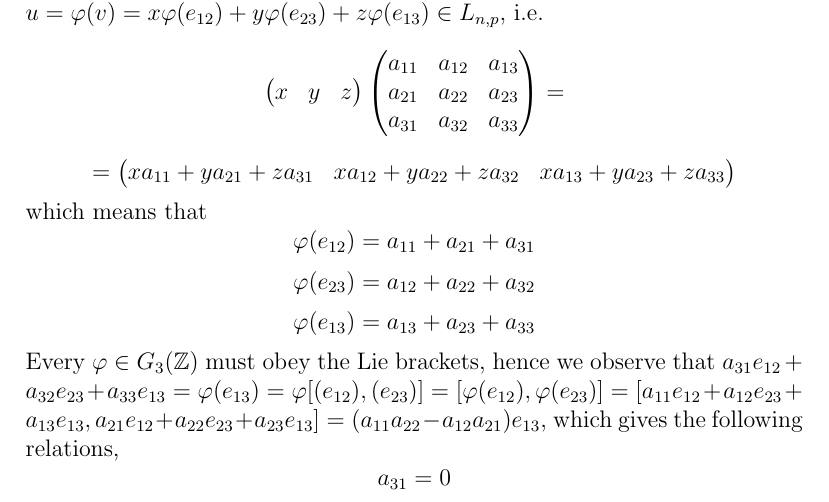
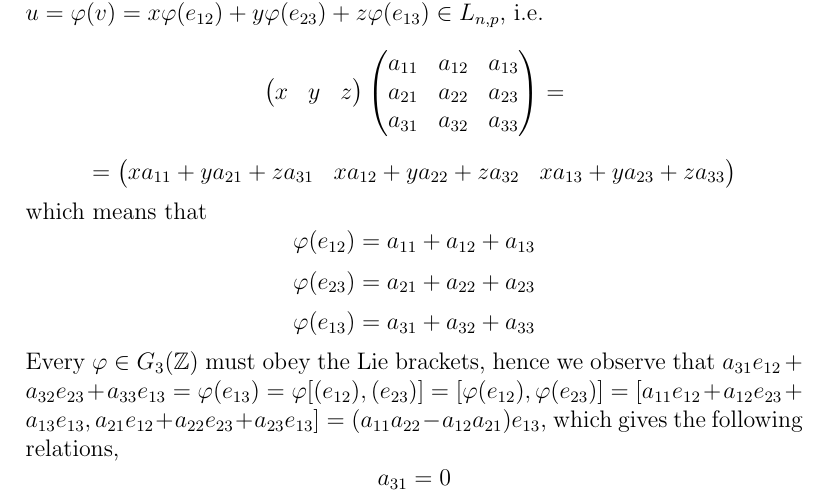
Before and after one commit to HaimL76/automorphisms, a LaTeX paper (proposal-short-review.tex): part of page 11 of 24, cut so that both start at the same text. Compiled offline with pdfLaTeX.

Commit message:
short 14

```diff
--- a/proposal-short-review.tex
+++ b/proposal-short-review.tex
@@ -200,9 +200,9 @@ xa_{12}+ya_{22}+za_{32} &
 xa_{13}+ya_{23}+za_{33}\\
 \end{pmatrix}\]
 which means that\[
-\varphi(e_{12})=a_{11}+a_{21}+a_{31}\]\[
-\varphi(e_{23})=a_{12}+a_{22}+a_{32}\]\[
-\varphi(e_{13})=a_{13}+a_{23}+a_{33}\]
+\varphi(e_{12})=a_{11}+a_{12}+a_{13}\]\[
+\varphi(e_{23})=a_{21}+a_{22}+a_{23}\]\[
+\varphi(e_{13})=a_{31}+a_{32}+a_{33}\]
 Every $\varphi\in G_3(\mathbb{Z})$ must obey the Lie brackets, hence we observe that $a_{31}e_{12}+a_{32}e_{23}+a_{33}e_{13}=\varphi(e_{13})=\varphi[(e_{12}),(e_{23})]=[\varphi(e_{12}),\varphi(e_{23})]=[a_{11}e_{12}+a_{12}e_{23}+a_{13}e_{13},a_{21}e_{12}+a_{22}e_{23}+a_{23}e_{13}]=(a_{11}a_{22}-a_{12}a_{21})e_{13}$, which gives the following relations, $$
 a_{31}=0$$
 $$a_{32}=0$$
```
Also changed, not shown: proposal-short-review.pdf, 1 other file.
